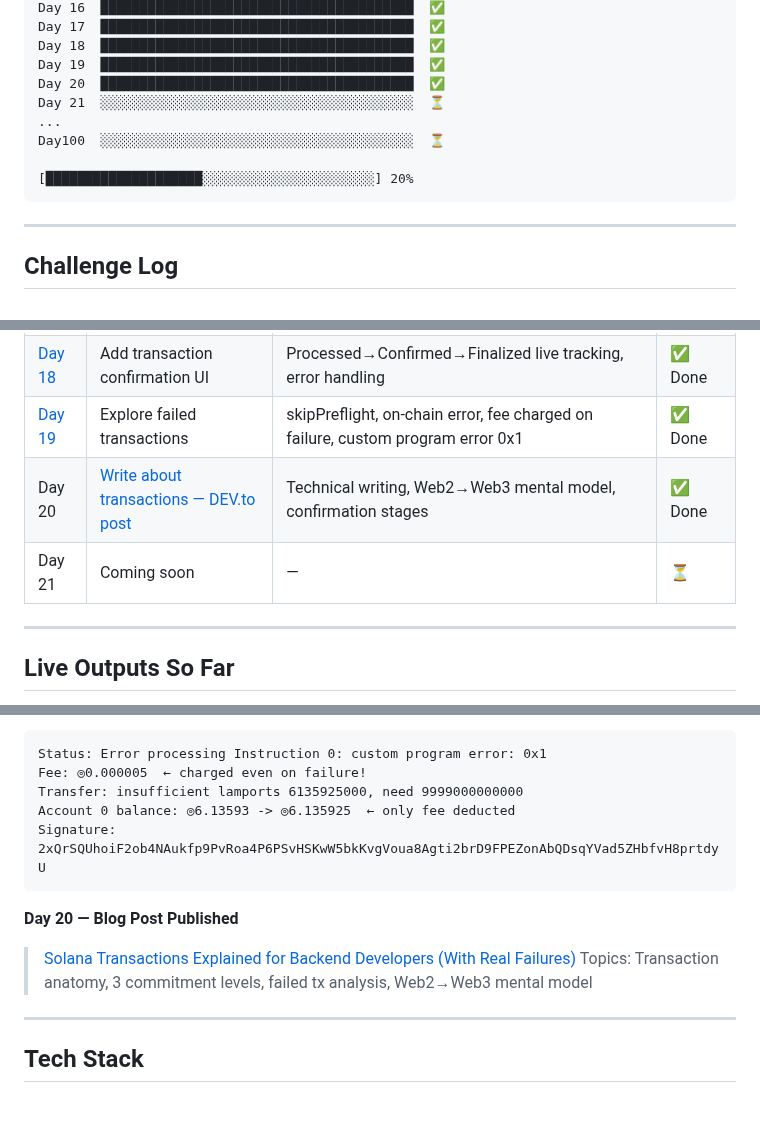
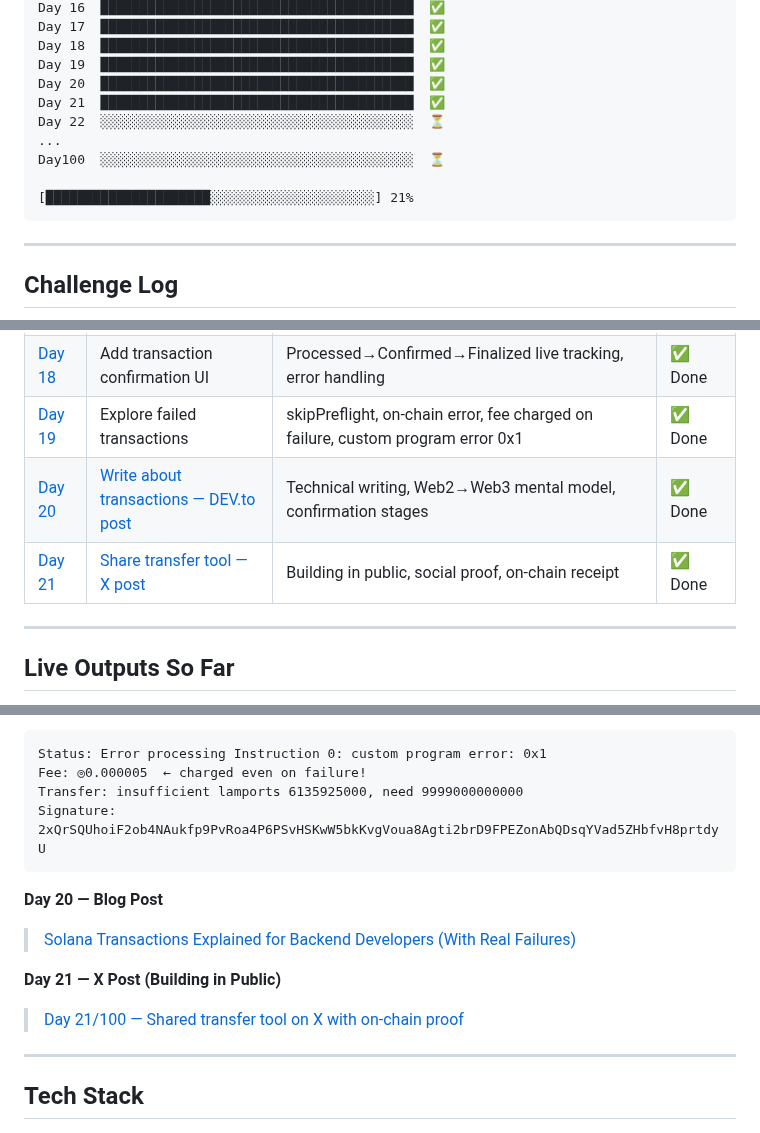
Before and after one commit to gopichandchalla16/100-days-of-solana, a Markdown page: README.md, 3 parts joined by grey strips. Drawn GitHub-style; blank space fills up the shorter version.

Commit message:
Day 21: Update README — Share transfer tool, Week 3 complete! 21/100

````diff
--- a/README.md
+++ b/README.md
@@ -34,11 +34,12 @@ Day 17  ████████████████████████
 Day 18  ████████████████████████████████████████  ✅
 Day 19  ████████████████████████████████████████  ✅
 Day 20  ████████████████████████████████████████  ✅
-Day 21  ░░░░░░░░░░░░░░░░░░░░░░░░░░░░░░░░░░░░░░░░  ⏳
+Day 21  ████████████████████████████████████████  ✅
+Day 22  ░░░░░░░░░░░░░░░░░░░░░░░░░░░░░░░░░░░░░░░░  ⏳
 ...
 Day100  ░░░░░░░░░░░░░░░░░░░░░░░░░░░░░░░░░░░░░░░░  ⏳
 
-[████████████████████░░░░░░░░░░░░░░░░░░░░░░] 20%
+[█████████████████████░░░░░░░░░░░░░░░░░░░░░] 21%
 ```
 
 ---
@@ -78,8 +79,8 @@ Day100  ░░░░░░░░░░░░░░░░░░░░░░░░
 | [Day 17](./day-17-transfer-tool/) | Build a reusable Node.js transfer tool | Arg parsing, balance check, signature output, Explorer link | ✅ Done |
 | [Day 18](./day-18-confirmation-ui/) | Add transaction confirmation UI | Processed→Confirmed→Finalized live tracking, error handling | ✅ Done |
 | [Day 19](./day-19-failed-transactions/) | Explore failed transactions | skipPreflight, on-chain error, fee charged on failure, custom program error 0x1 | ✅ Done |
-| Day 20 | [Write about transactions — DEV.to post](https://dev.to/gopichand_dev/solana-transactions-explained-for-backend-developers-with-real-failures-2ido) | Technical writing, Web2→Web3 mental model, confirmation stages | ✅ Done |
-| Day 21 | Coming soon | — | ⏳ |
+| [Day 20](./day-20-write-about-transactions/) | [Write about transactions — DEV.to post](https://dev.to/gopichand_dev/solana-transactions-explained-for-backend-developers-with-real-failures-2ido) | Technical writing, Web2→Web3 mental model, confirmation stages | ✅ Done |
+| [Day 21](./day-21-share-transfer-tool/) | [Share transfer tool — X post](https://x.com/GopichandAI/status/2054100764197634276) | Building in public, social proof, on-chain receipt | ✅ Done |
 
 ---
 
@@ -97,13 +98,14 @@ Signature: 3hYmkD3mmCCAJiji76mccJUqU2xB7YeNPokUPnZV6rJ3btGt8kzzzvmq7B8ytd83saDDk
 Status: Error processing Instruction 0: custom program error: 0x1
 Fee: ◎0.000005  ← charged even on failure!
 Transfer: insufficient lamports 6135925000, need 9999000000000
-Account 0 balance: ◎6.13593 -> ◎6.135925  ← only fee deducted
 Signature: 2xQrSQUhoiF2ob4NAukfp9PvRoa4P6PSvHSKwW5bkKvgVoua8Agti2brD9FPEZonAbQDsqYVad5ZHbfvH8prtdyU
 ```
 
-**Day 20 — Blog Post Published**
+**Day 20 — Blog Post**
 > [Solana Transactions Explained for Backend Developers (With Real Failures)](https://dev.to/gopichand_dev/solana-transactions-explained-for-backend-developers-with-real-failures-2ido)
-> Topics: Transaction anatomy, 3 commitment levels, failed tx analysis, Web2→Web3 mental model
+
+**Day 21 — X Post (Building in Public)**
+> [Day 21/100 — Shared transfer tool on X with on-chain proof](https://x.com/GopichandAI/status/2054100764197634276)
 
 ---
 
````
Also changed, not shown: other parts of README.md (+4 -4 lines).
